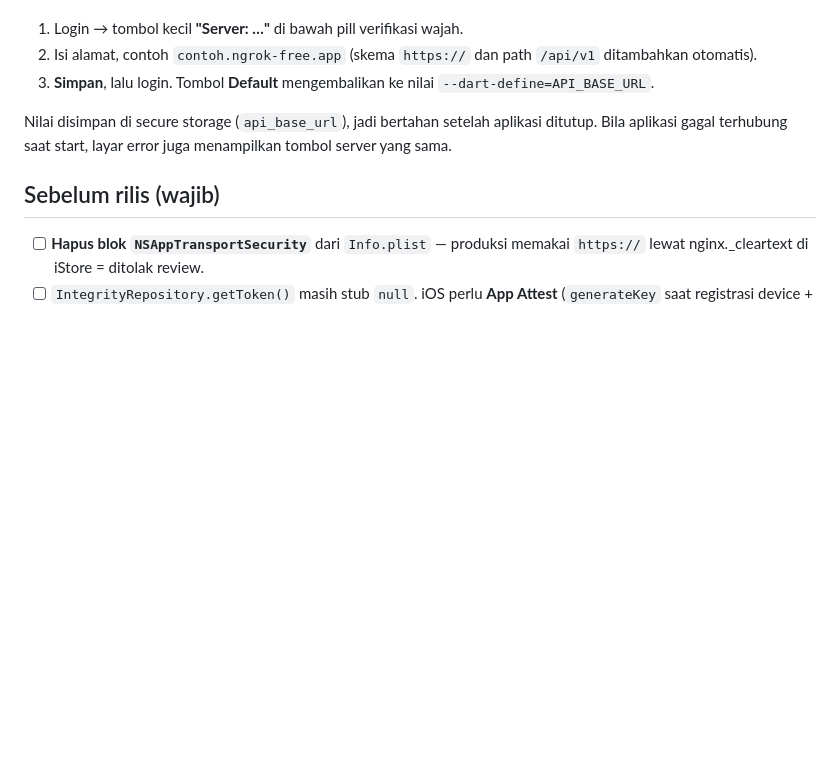
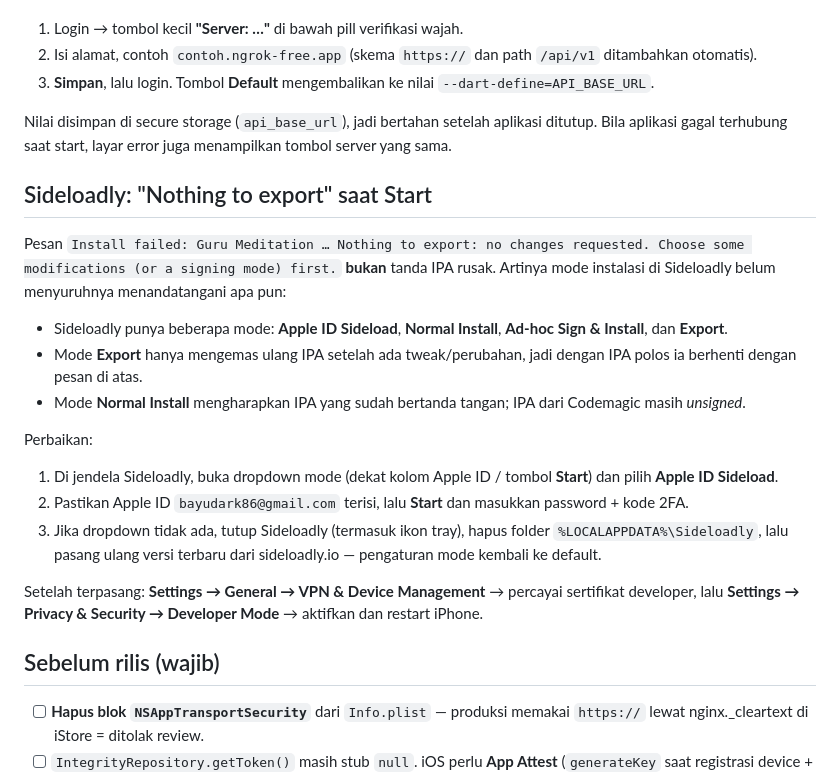
Before and after one commit to bayutra/FACEabsen_Mobile, a Markdown page: docs/guides/IOS_SETUP.md, the part around the change. GitHub-like rendering; blank space fills up the shorter version.

Commit message:
docs(ios): Sideloadly install-mode troubleshooting

```diff
--- a/docs/guides/IOS_SETUP.md
+++ b/docs/guides/IOS_SETUP.md
@@ -73,6 +73,34 @@ Nilai disimpan di secure storage (`api_base_url`), jadi bertahan setelah
 aplikasi ditutup. Bila aplikasi gagal terhubung saat start, layar error juga
 menampilkan tombol server yang sama.
 
+## Sideloadly: "Nothing to export" saat Start
+
+Pesan `Install failed: Guru Meditation … Nothing to export: no changes
+requested. Choose some modifications (or a signing mode) first.` **bukan** tanda
+IPA rusak. Artinya mode instalasi di Sideloadly belum menyuruhnya menandatangani
+apa pun:
+
+- Sideloadly punya beberapa mode: **Apple ID Sideload**, **Normal Install**,
+  **Ad-hoc Sign & Install**, dan **Export**.
+- Mode **Export** hanya mengemas ulang IPA setelah ada tweak/perubahan, jadi
+  dengan IPA polos ia berhenti dengan pesan di atas.
+- Mode **Normal Install** mengharapkan IPA yang sudah bertanda tangan; IPA dari
+  Codemagic masih *unsigned*.
+
+Perbaikan:
+
+1. Di jendela Sideloadly, buka dropdown mode (dekat kolom Apple ID / tombol
+   **Start**) dan pilih **Apple ID Sideload**.
+2. Pastikan Apple ID `bayudark86@gmail.com` terisi, lalu **Start** dan masukkan
+   password + kode 2FA.
+3. Jika dropdown tidak ada, tutup Sideloadly (termasuk ikon tray), hapus folder
+   `%LOCALAPPDATA%\Sideloadly`, lalu pasang ulang versi terbaru dari
+   sideloadly.io — pengaturan mode kembali ke default.
+
+Setelah terpasang: **Settings → General → VPN & Device Management** → percayai
+sertifikat developer, lalu **Settings → Privacy & Security → Developer Mode** →
+aktifkan dan restart iPhone.
+
 ## Sebelum rilis (wajib)
 
 - [ ] **Hapus blok `NSAppTransportSecurity`** dari `Info.plist` — produksi
```
